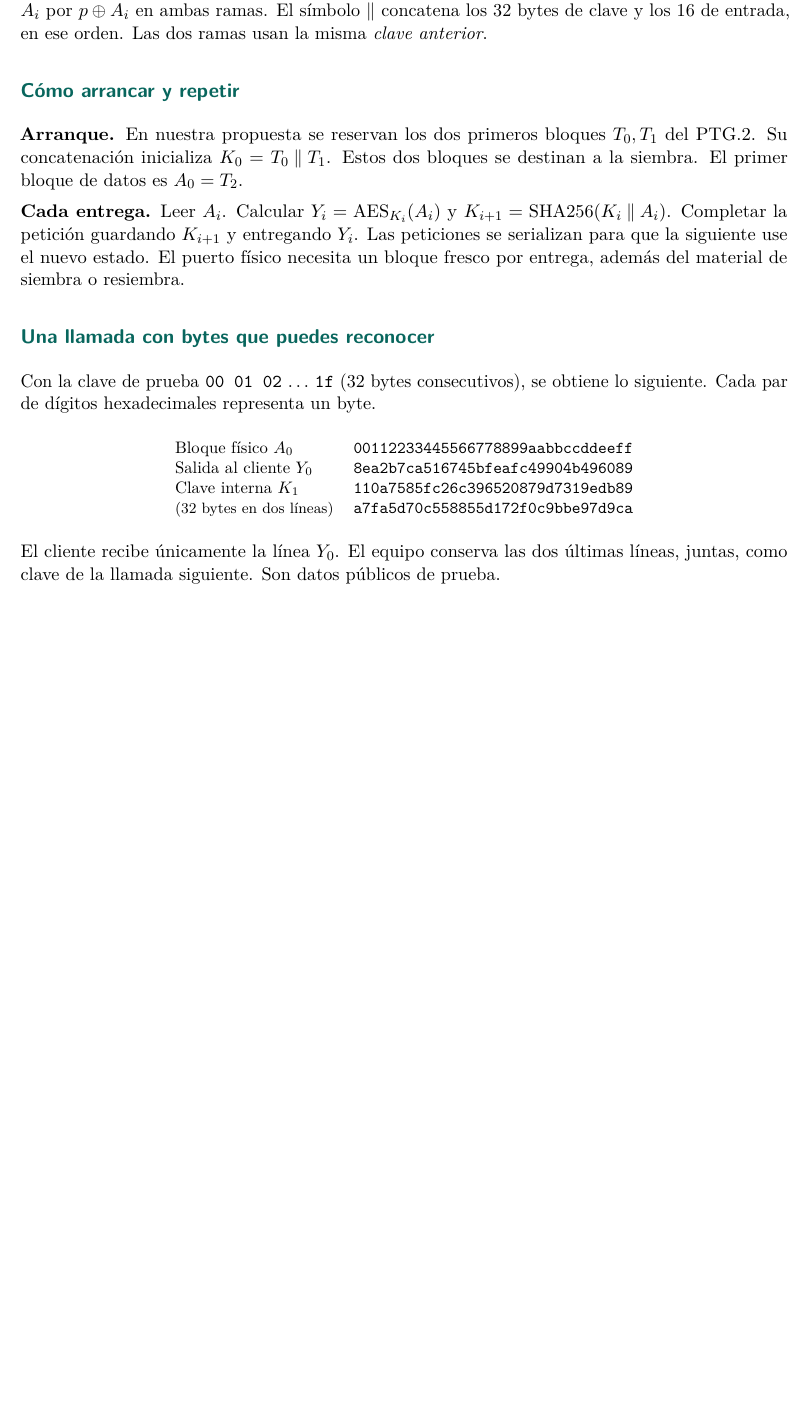
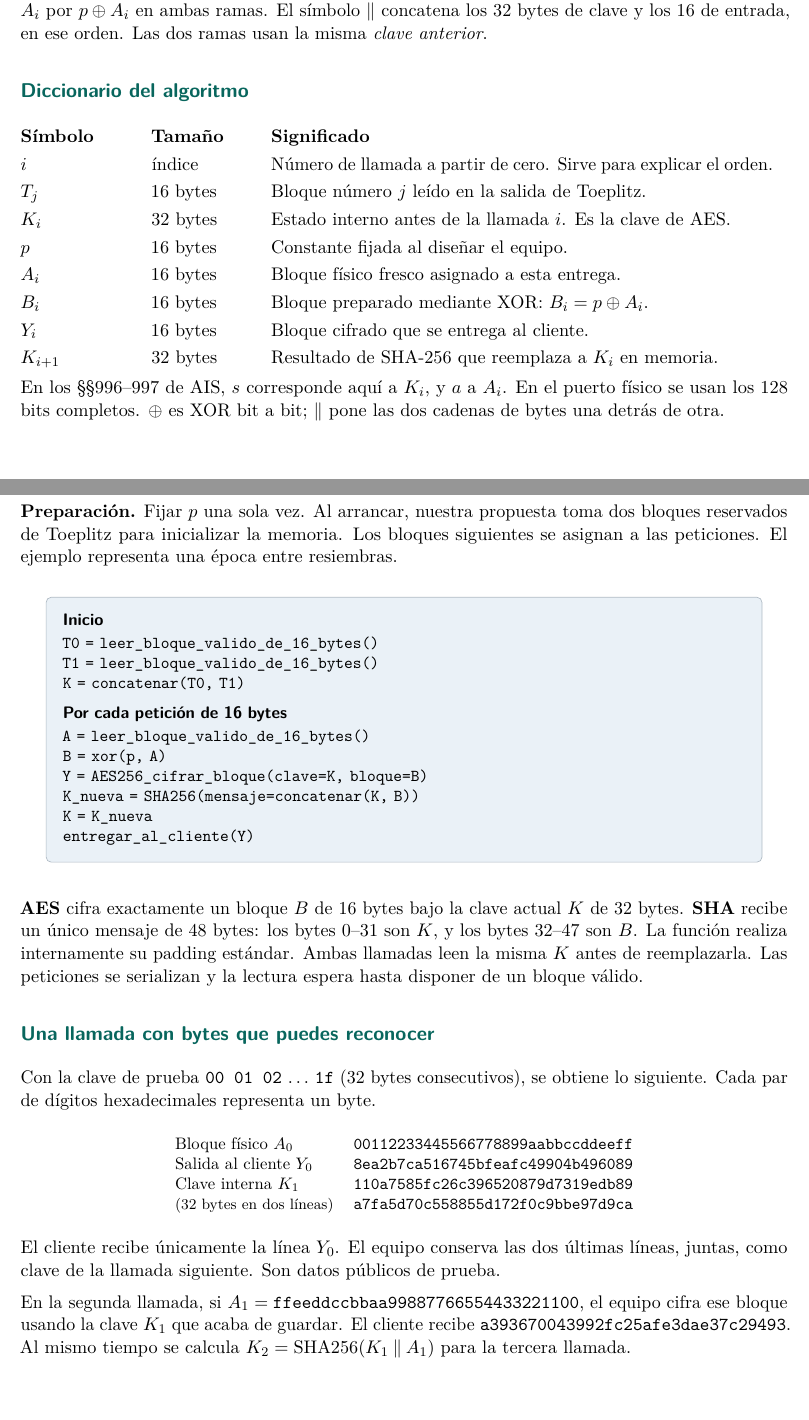
Before and after one commit to jordiprga/technical-work, a LaTeX CV (operation-token-burn-2026-11-14/00_coordination/ptg3-its/resumen-its.tex): part of page 1 of 5 before the commit and two parts of pages 1 and 2 of 6 after it, the two joined at a grey line, cut so that both start at the same text, the shorter picture padded with empty space. Compiled offline with pdfLaTeX.

Commit message:
Document each AES/SHA operand, register and operation with a two-call trace

```diff
--- a/operation-token-burn-2026-11-14/00_coordination/ptg3-its/resumen-its.tex
+++ b/operation-token-burn-2026-11-14/00_coordination/ptg3-its/resumen-its.tex
@@ -48,10 +48,43 @@ El generador guarda \textbf{32 bytes de memoria}, \(K_i\). Cada vez que Toeplitz
 \end{center}
 Elegimos la constante permitida \(p=0^{128}\) para leer el diagrama. Con cualquier otro \(p\) se sustituye \(A_i\) por \(p\oplus A_i\) en ambas ramas. El símbolo \(\concat\) concatena los 32 bytes de clave y los 16 de entrada, en ese orden. Las dos ramas usan la misma \emph{clave anterior}.
 
-\subsection*{Cómo arrancar y repetir}
-\textbf{Arranque.} En nuestra propuesta se reservan los dos primeros bloques \(T_0,T_1\) del PTG.2. Su concatenación inicializa \(K_0=T_0\concat T_1\). Estos dos bloques se destinan a la siembra. El primer bloque de datos es \(A_0=T_2\).
+\subsection*{Diccionario del algoritmo}
+\begin{tabular}{@{}p{2.35cm}p{2.1cm}p{10.6cm}@{}}
+\textbf{Símbolo}&\textbf{Tamaño}&\textbf{Significado}\\[3pt]
+\(i\) & índice & Número de llamada a partir de cero. Sirve para explicar el orden.\\[3pt]
+\(T_j\) & 16 bytes & Bloque número \(j\) leído en la salida de Toeplitz.\\[3pt]
+\(K_i\) & 32 bytes & Estado interno antes de la llamada \(i\). Es la clave de AES.\\[3pt]
+\(p\) & 16 bytes & Constante fijada al diseñar el equipo.\\[3pt]
+\(A_i\) & 16 bytes & Bloque físico fresco asignado a esta entrega.\\[3pt]
+\(B_i\) & 16 bytes & Bloque preparado mediante XOR: \(B_i=p\oplus A_i\).\\[3pt]
+\(Y_i\) & 16 bytes & Bloque cifrado que se entrega al cliente.\\[3pt]
+\(K_{i+1}\) & 32 bytes & Resultado de SHA-256 que reemplaza a \(K_i\) en memoria.\\
+\end{tabular}
 
-\textbf{Cada entrega.} Leer \(A_i\). Calcular \(Y_i=\Enc_{K_i}(A_i)\) y \(K_{i+1}=\HH(K_i\concat A_i)\). Completar la petición guardando \(K_{i+1}\) y entregando \(Y_i\). Las peticiones se serializan para que la siguiente use el nuevo estado. El puerto físico necesita un bloque fresco por entrega, además del material de siembra o resiembra.
+En los §§996--997 de AIS, \(s\) corresponde aquí a \(K_i\), y \(a\) a \(A_i\). En el puerto físico se usan los 128 bits completos. \(\oplus\) es XOR bit a bit; \(\concat\) pone las dos cadenas de bytes una detrás de otra.
+
+\newpage
+\section*{El algoritmo tal como se ejecuta}
+\textbf{Preparación.} Fijar \(p\) una sola vez. Al arrancar, nuestra propuesta toma dos bloques reservados de Toeplitz para inicializar la memoria. Los bloques siguientes se asignan a las peticiones. El ejemplo representa una época entre resiembras.
+
+\begin{center}
+\begin{tikzpicture}
+\node[draw=navy!35,fill=softblue,rounded corners=3pt,inner sep=10pt,text width=.89\linewidth,font=\small]{
+\textsf{\textbf{Inicio}}\\[2pt]
+\texttt{T0 = leer\_bloque\_valido\_de\_16\_bytes()}\\
+\texttt{T1 = leer\_bloque\_valido\_de\_16\_bytes()}\\
+\texttt{K = concatenar(T0, T1)}\\[6pt]
+\textsf{\textbf{Por cada petición de 16 bytes}}\\[2pt]
+\texttt{A = leer\_bloque\_valido\_de\_16\_bytes()}\\
+\texttt{B = xor(p, A)}\\
+\texttt{Y = AES256\_cifrar\_bloque(clave=K, bloque=B)}\\
+\texttt{K\_nueva = SHA256(mensaje=concatenar(K, B))}\\
+\texttt{K = K\_nueva}\\
+\texttt{entregar\_al\_cliente(Y)}
+};
+\end{tikzpicture}
+\end{center}
+\textbf{AES} cifra exactamente un bloque \(B\) de 16 bytes bajo la clave actual \(K\) de 32 bytes. \textbf{SHA} recibe un único mensaje de 48 bytes: los bytes 0--31 son \(K\), y los bytes 32--47 son \(B\). La función realiza internamente su padding estándar. Ambas llamadas leen la misma \(K\) antes de reemplazarla. Las peticiones se serializan y la lectura espera hasta disponer de un bloque válido.
 
 \subsection*{Una llamada con bytes que puedes reconocer}
 Con la clave de prueba \texttt{00 01 02} \(\ldots\) \texttt{1f} (32 bytes consecutivos), se obtiene lo siguiente. Cada par de dígitos hexadecimales representa un byte.
@@ -63,6 +96,8 @@ Clave interna $K_1$ & \texttt{110a7585fc26c396520879d7319edb89}\\
 \end{tabular}
 \end{center}
 El cliente recibe únicamente la línea \(Y_0\). El equipo conserva las dos últimas líneas, juntas, como clave de la llamada siguiente. Son datos públicos de prueba.
+
+En la segunda llamada, si \(A_1=\mathtt{ffeeddccbbaa99887766554433221100}\), el equipo cifra ese bloque usando la clave \(K_1\) que acaba de guardar. El cliente recibe \(\mathtt{a393670043992fc25afe3dae37c29493}\). Al mismo tiempo se calcula \(K_2=\HH(K_1\concat A_1)\) para la tercera llamada.
 
 \newpage
 \section*{Cómo encajan la biyección y DRG.3}
```
Also changed, not shown: operation-token-burn-2026-11-14/00_coordination/ptg3-its/README.md, operation-token-burn-2026-11-14/00_coordination/ptg3-its/resumen-its.pdf.
